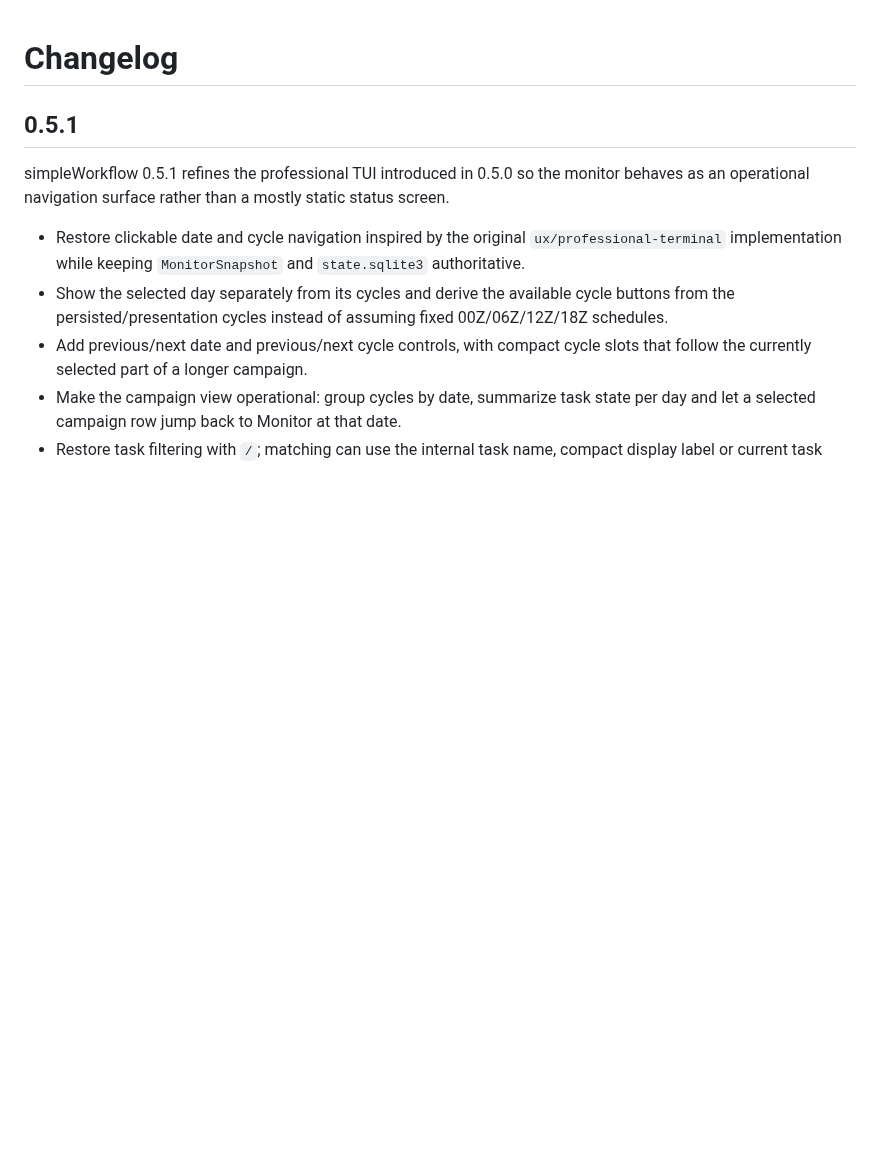
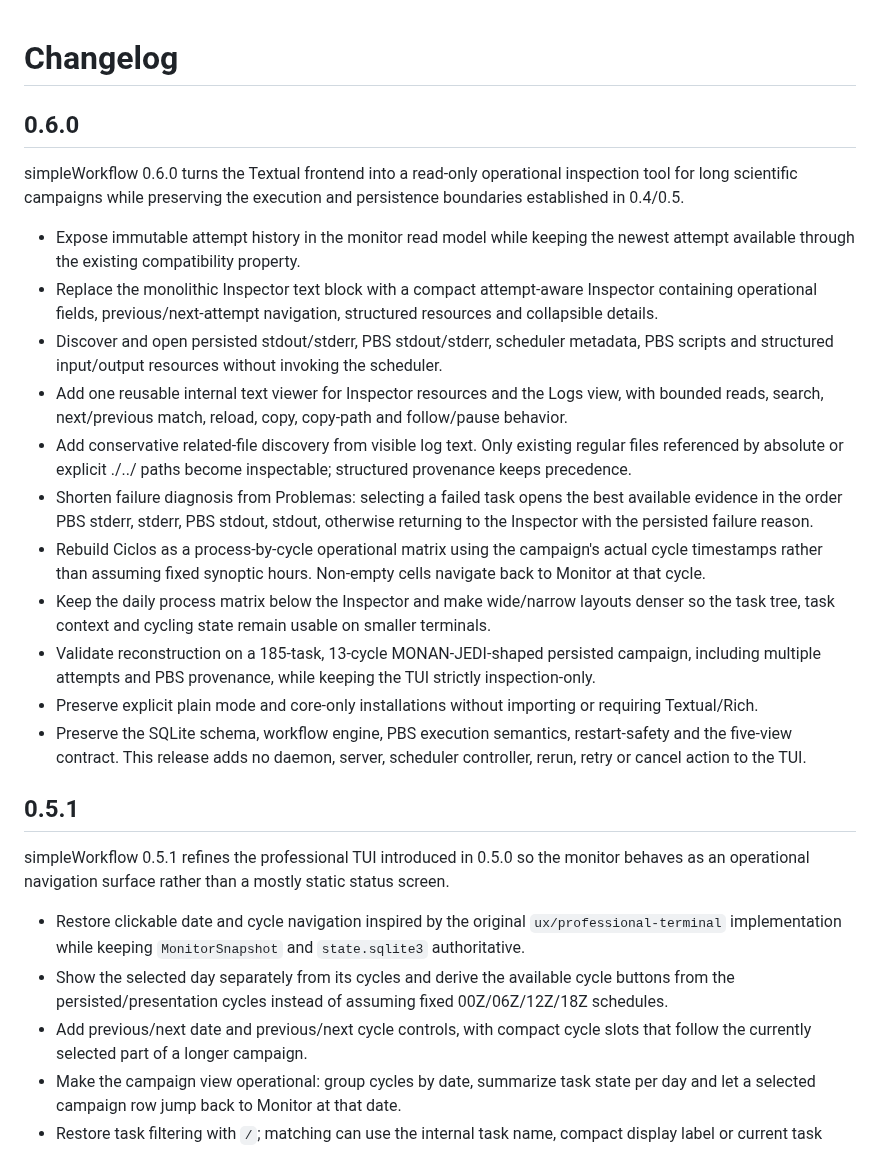
Before and after one commit to joaogerd/simpleWorkflow, a Markdown page: CHANGELOG.md, the part around the change. GitHub-like rendering; blank space fills up the shorter version.

Commit message:
docs: add 0.6.0 changelog

```diff
--- a/CHANGELOG.md
+++ b/CHANGELOG.md
@@ -1,4 +1,42 @@
 # Changelog
+
+## 0.6.0
+
+simpleWorkflow 0.6.0 turns the Textual frontend into a read-only operational
+inspection tool for long scientific campaigns while preserving the execution
+and persistence boundaries established in 0.4/0.5.
+
+- Expose immutable attempt history in the monitor read model while keeping the
+  newest attempt available through the existing compatibility property.
+- Replace the monolithic Inspector text block with a compact attempt-aware
+  Inspector containing operational fields, previous/next-attempt navigation,
+  structured resources and collapsible details.
+- Discover and open persisted stdout/stderr, PBS stdout/stderr, scheduler
+  metadata, PBS scripts and structured input/output resources without invoking
+  the scheduler.
+- Add one reusable internal text viewer for Inspector resources and the Logs
+  view, with bounded reads, search, next/previous match, reload, copy, copy-path
+  and follow/pause behavior.
+- Add conservative related-file discovery from visible log text. Only existing
+  regular files referenced by absolute or explicit ./../ paths become
+  inspectable; structured provenance keeps precedence.
+- Shorten failure diagnosis from Problemas: selecting a failed task opens the
+  best available evidence in the order PBS stderr, stderr, PBS stdout, stdout,
+  otherwise returning to the Inspector with the persisted failure reason.
+- Rebuild Ciclos as a process-by-cycle operational matrix using the campaign's
+  actual cycle timestamps rather than assuming fixed synoptic hours. Non-empty
+  cells navigate back to Monitor at that cycle.
+- Keep the daily process matrix below the Inspector and make wide/narrow layouts
+  denser so the task tree, task context and cycling state remain usable on
+  smaller terminals.
+- Validate reconstruction on a 185-task, 13-cycle MONAN-JEDI-shaped persisted
+  campaign, including multiple attempts and PBS provenance, while keeping the
+  TUI strictly inspection-only.
+- Preserve explicit plain mode and core-only installations without importing or
+  requiring Textual/Rich.
+- Preserve the SQLite schema, workflow engine, PBS execution semantics,
+  restart-safety and the five-view contract. This release adds no daemon,
+  server, scheduler controller, rerun, retry or cancel action to the TUI.
 
 ## 0.5.1
 
```
